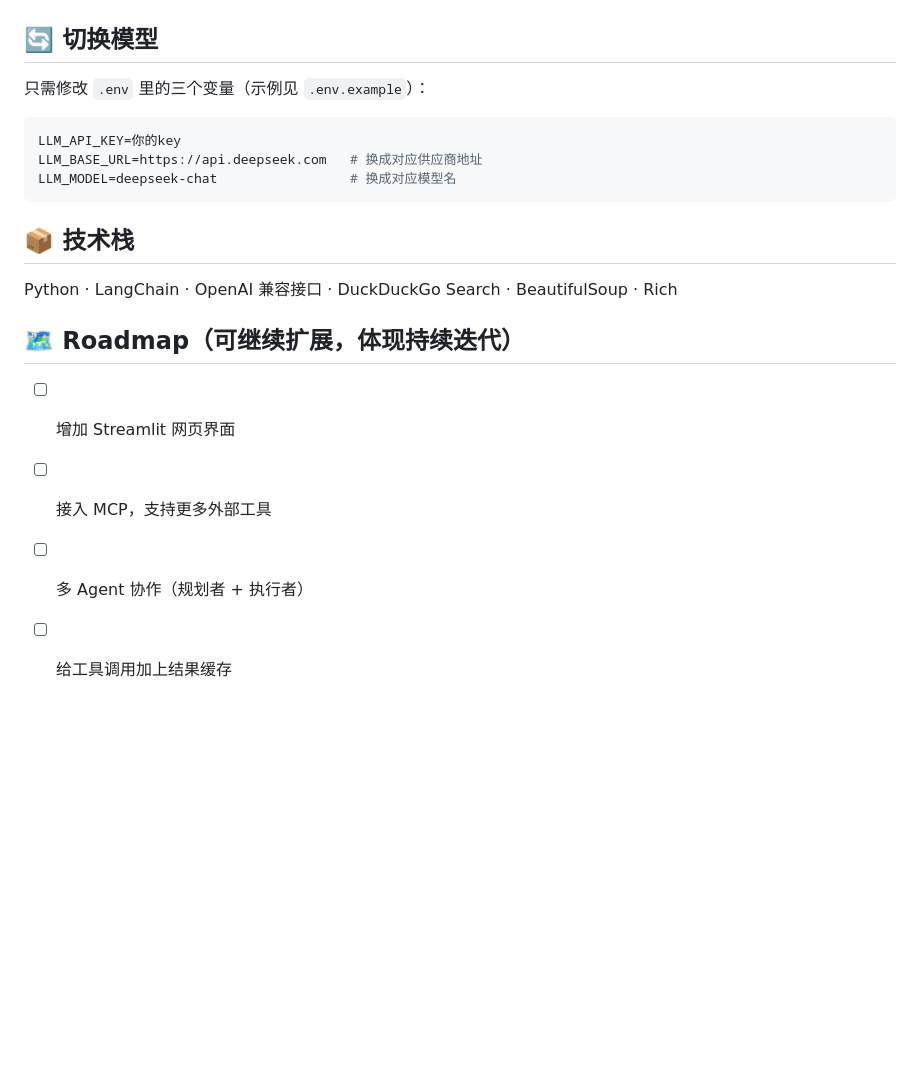
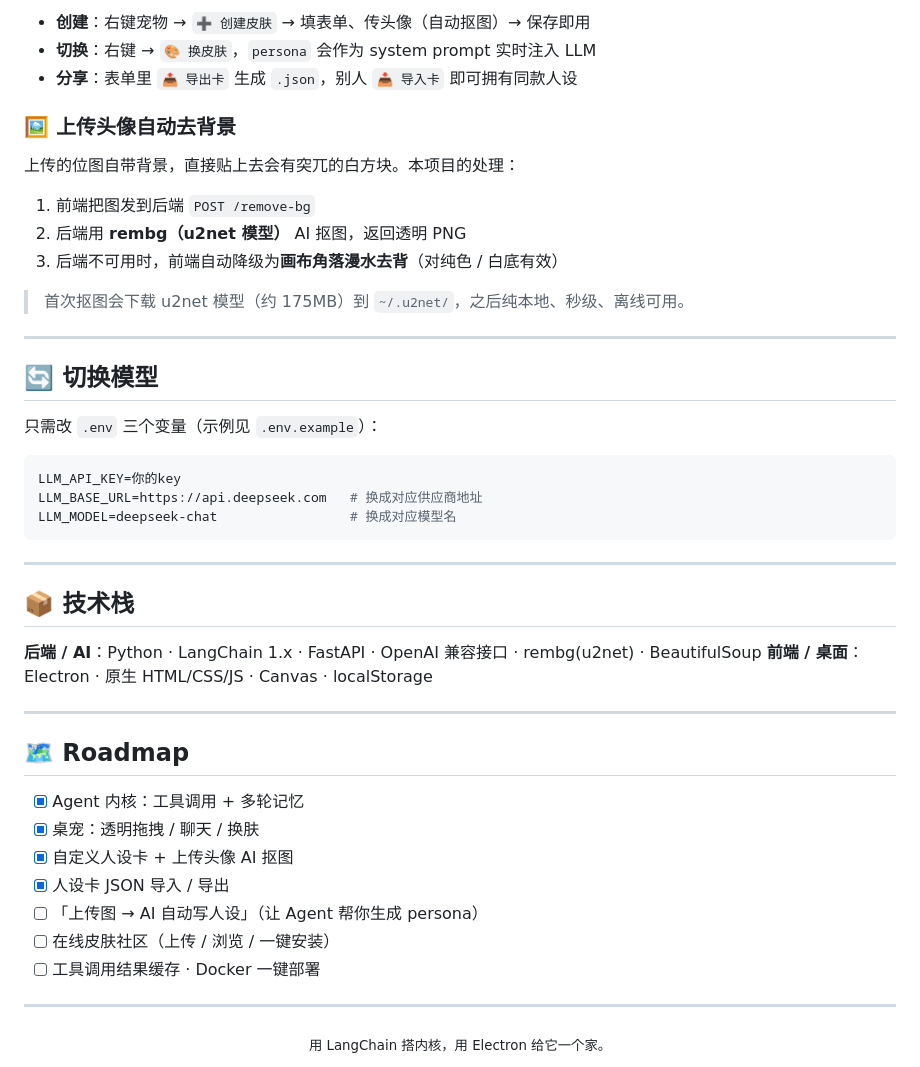
Before and after one commit to j1angz1ha0/mini-agent, a Markdown page: README.md, the part around one of its changes. Drawn GitHub-style; blank space fills up the shorter version.

````diff
--- a/README.md
+++ b/README.md
@@ -75,7 +155,22 @@ python main.py
+- **创建**：右键宠物 → `➕ 创建皮肤` → 填表单、传头像（自动抠图）→ 保存即用
+- **切换**：右键 → `🎨 换皮肤`，`persona` 会作为 system prompt 实时注入 LLM
+- **分享**：表单里 `📤 导出卡` 生成 `.json`，别人 `📥 导入卡` 即可拥有同款人设
+
+### 🖼️ 上传头像自动去背景
+
+上传的位图自带背景，直接贴上去会有突兀的白方块。本项目的处理：
+
+1. 前端把图发到后端 `POST /remove-bg`
+2. 后端用 **rembg（u2net 模型）** AI 抠图，返回透明 PNG
+3. 后端不可用时，前端自动降级为**画布角落漫水去背**（对纯色 / 白底有效）
+
+> 首次抠图会下载 u2net 模型（约 175MB）到 `~/.u2net/`，之后纯本地、秒级、离线可用。
+
+---
 
 ## 🔄 切换模型
 
-只需修改 `.env` 里的三个变量（示例见 `.env.example`）：
+只需改 `.env` 三个变量（示例见 `.env.example`）：
 
 ```ini
 LLM_API_KEY=你的key
@@ -83,13 +178,27 @@ LLM_BASE_URL=https://api.deepseek.com   # 换成对应供应商地址
 LLM_MODEL=deepseek-chat                 # 换成对应模型名
 ```
 
+---
+
 ## 📦 技术栈
 
-Python · LangChain · OpenAI 兼容接口 · DuckDuckGo Search · BeautifulSoup · Rich
+**后端 / AI**：Python · LangChain 1.x · FastAPI · OpenAI 兼容接口 · rembg(u2net) · BeautifulSoup
+**前端 / 桌面**：Electron · 原生 HTML/CSS/JS · Canvas · localStorage
 
-## 🗺️ Roadmap（可继续扩展，体现持续迭代）
+---
 
-- [ ] 增加 Streamlit 网页界面
-- [ ] 接入 MCP，支持更多外部工具
-- [ ] 多 Agent 协作（规划者 + 执行者）
-- [ ] 给工具调用加上结果缓存
+## 🗺️ Roadmap
+
+- [x] Agent 内核：工具调用 + 多轮记忆
+- [x] 桌宠：透明拖拽 / 聊天 / 换肤
+- [x] 自定义人设卡 + 上传头像 AI 抠图
+- [x] 人设卡 JSON 导入 / 导出
+- [ ] 「上传图 → AI 自动写人设」（让 Agent 帮你生成 persona）
+- [ ] 在线皮肤社区（上传 / 浏览 / 一键安装）
+- [ ] 工具调用结果缓存 · Docker 一键部署
+
+---
+
+<div align="center">
+<sub>用 LangChain 搭内核，用 Electron 给它一个家。</sub>
+</div>
````
Also changed, not shown: other parts of README.md (+130 -50 lines).
